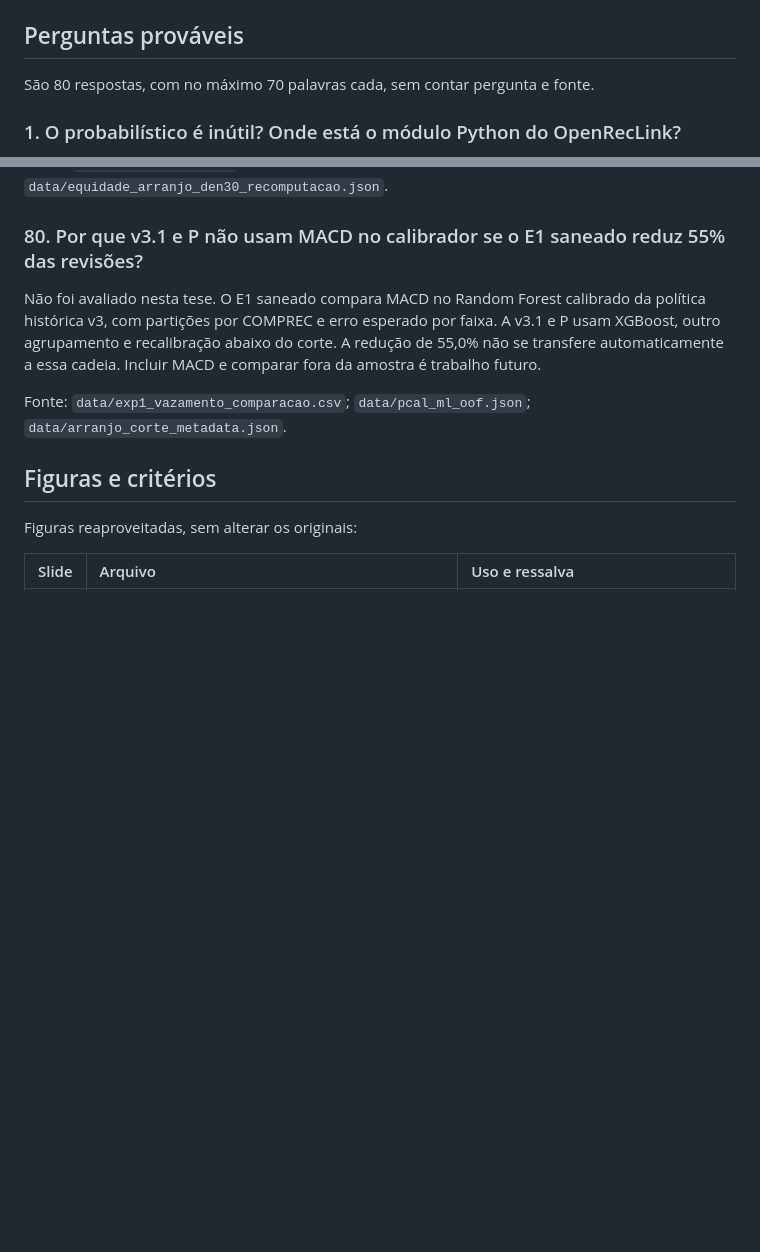
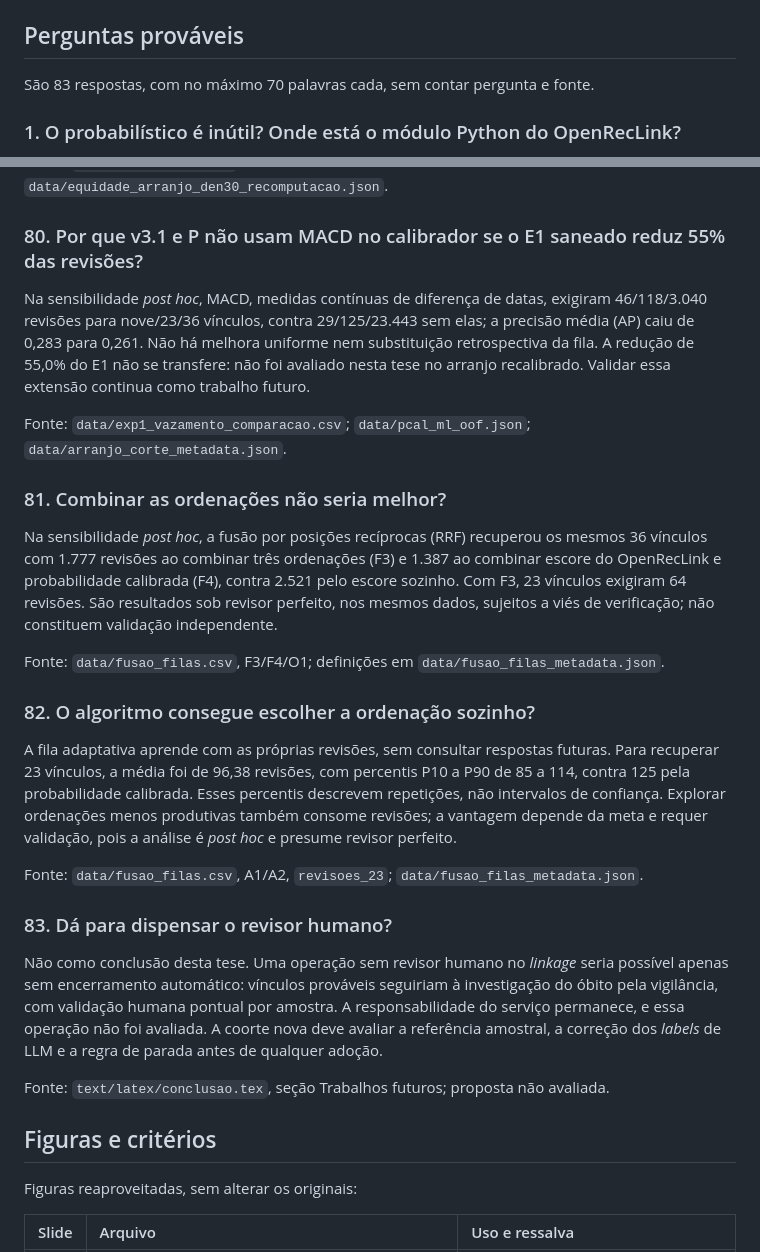
Before and after one commit to marco-jardim/phd-research, a Markdown page: text/slides/roteiro_defesa.md, 2 parts joined by grey strips. Drawn GitHub-style; blank space fills up the shorter version.

Commit message:
slides: acrescentar perguntas sobre fusão e revisão adaptativa

```diff
--- a/text/slides/roteiro_defesa.md
+++ b/text/slides/roteiro_defesa.md
@@ -172,7 +172,7 @@ Os mecanismos da política original são distintos do erro do revisor humano: gu
 
 ## Perguntas prováveis
 
-São 80 respostas, com no máximo 70 palavras cada, sem contar pergunta e fonte.
+São 83 respostas, com no máximo 70 palavras cada, sem contar pergunta e fonte.
 
 ### 1. O probabilístico é inútil? Onde está o módulo Python do OpenRecLink?
 
@@ -650,9 +650,27 @@ Fonte: `estudo5_equidade.tex`, objetivo e limitações; `data/equidade_arranjo_d
 
 ### 80. Por que v3.1 e P não usam MACD no calibrador se o E1 saneado reduz 55% das revisões?
 
-Não foi avaliado nesta tese. O E1 saneado compara MACD no Random Forest calibrado da política histórica v3, com partições por COMPREC e erro esperado por faixa. A v3.1 e P usam XGBoost, outro agrupamento e recalibração abaixo do corte. A redução de 55,0% não se transfere automaticamente a essa cadeia. Incluir MACD e comparar fora da amostra é trabalho futuro.
+Na sensibilidade *post hoc*, MACD, medidas contínuas de diferença de datas, exigiram 46/118/3.040 revisões para nove/23/36 vínculos, contra 29/125/23.443 sem elas; a precisão média (AP) caiu de 0,283 para 0,261. Não há melhora uniforme nem substituição retrospectiva da fila. A redução de 55,0% do E1 não se transfere: não foi avaliado nesta tese no arranjo recalibrado. Validar essa extensão continua como trabalho futuro.
 
 Fonte: `data/exp1_vazamento_comparacao.csv`; `data/pcal_ml_oof.json`; `data/arranjo_corte_metadata.json`.
+
+### 81. Combinar as ordenações não seria melhor?
+
+Na sensibilidade *post hoc*, a fusão por posições recíprocas (RRF) recuperou os mesmos 36 vínculos com 1.777 revisões ao combinar três ordenações (F3) e 1.387 ao combinar escore do OpenRecLink e probabilidade calibrada (F4), contra 2.521 pelo escore sozinho. Com F3, 23 vínculos exigiram 64 revisões. São resultados sob revisor perfeito, nos mesmos dados, sujeitos a viés de verificação; não constituem validação independente.
+
+Fonte: `data/fusao_filas.csv`, F3/F4/O1; definições em `data/fusao_filas_metadata.json`.
+
+### 82. O algoritmo consegue escolher a ordenação sozinho?
+
+A fila adaptativa aprende com as próprias revisões, sem consultar respostas futuras. Para recuperar 23 vínculos, a média foi de 96,38 revisões, com percentis P10 a P90 de 85 a 114, contra 125 pela probabilidade calibrada. Esses percentis descrevem repetições, não intervalos de confiança. Explorar ordenações menos produtivas também consome revisões; a vantagem depende da meta e requer validação, pois a análise é *post hoc* e presume revisor perfeito.
+
+Fonte: `data/fusao_filas.csv`, A1/A2, `revisoes_23`; `data/fusao_filas_metadata.json`.
+
+### 83. Dá para dispensar o revisor humano?
+
+Não como conclusão desta tese. Uma operação sem revisor humano no *linkage* seria possível apenas sem encerramento automático: vínculos prováveis seguiriam à investigação do óbito pela vigilância, com validação humana pontual por amostra. A responsabilidade do serviço permanece, e essa operação não foi avaliada. A coorte nova deve avaliar a referência amostral, a correção dos *labels* de LLM e a regra de parada antes de qualquer adoção.
+
+Fonte: `text/latex/conclusao.tex`, seção Trabalhos futuros; proposta não avaliada.
 
 ## Figuras e critérios
 
```
